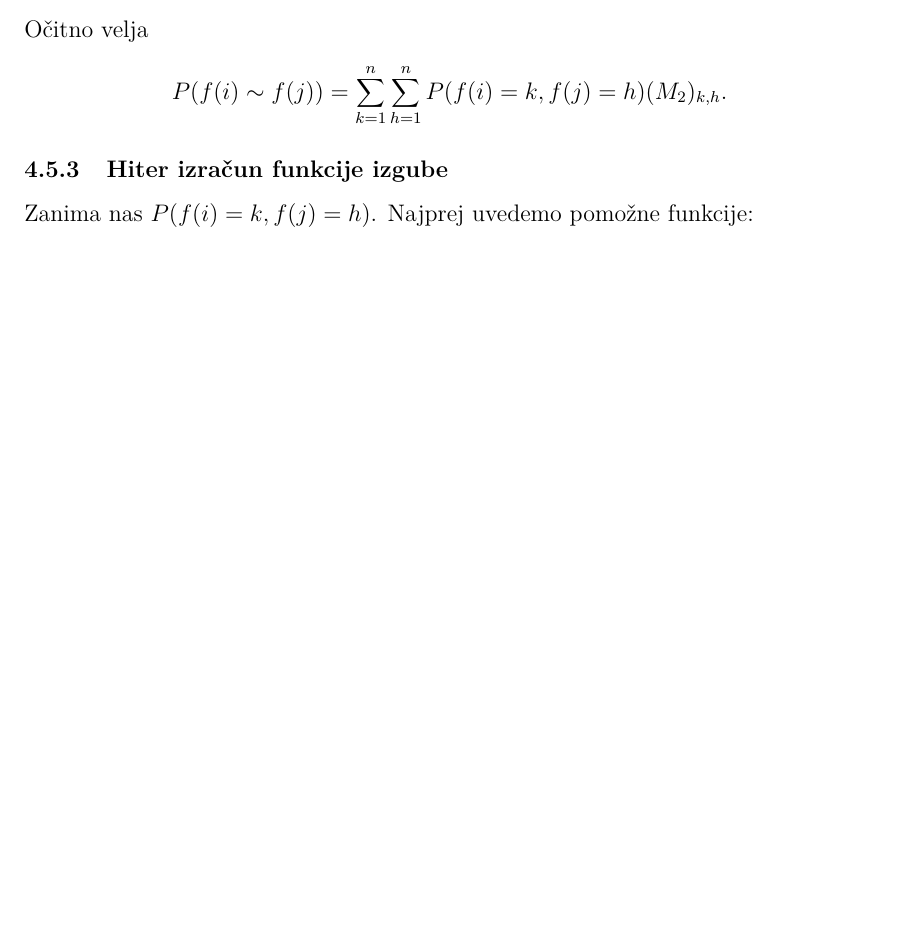
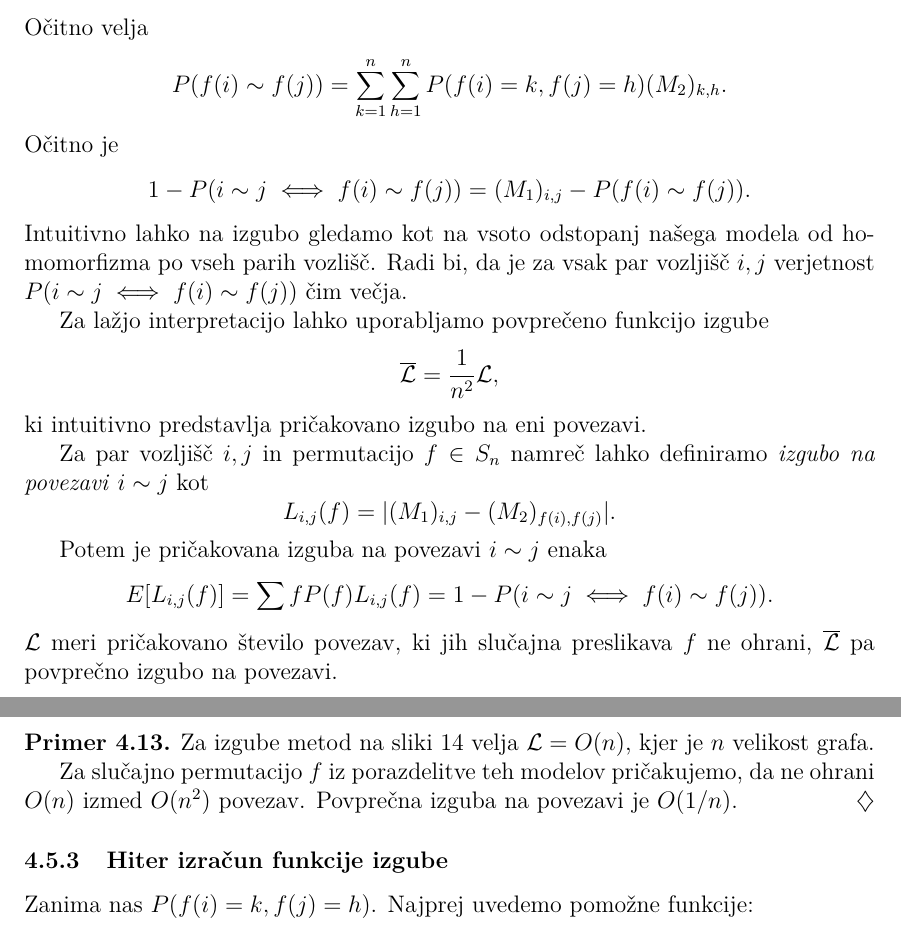
Before and after one commit to urhprimozic/gofi, a LaTeX thesis (thesis/primozic-27222028-2025.tex): part of page 45 of 73 before the commit and two parts of pages 46 and 47 of 75 after it, the two joined at a grey line, cut so that both start at the same text, the shorter picture padded with empty space. Compiled offline with pdfLaTeX.

Commit message:
opisal izgubo za TI

```diff
--- a/thesis/primozic-27222028-2025.tex
+++ b/thesis/primozic-27222028-2025.tex
@@ -2803,6 +2836,43 @@ $(\operatorname{tr}(R(t)), \operatorname{tr}(S(t)))$.
     P(f(i) \sim f(j)) = \sum_{k=1}^n \sum_{h=1}^n P(f(i) = k,
     f(j) = h) (M_2)_{k,h}.
     $$
+   % \begin{opomba}
+      Očitno je $$1-P(i \sim j \iff f(i) \sim f(j)) = (M_1)_{i,j} - P(f(i) \sim f(j)).$$
+      Intuitivno lahko na izgubo  gledamo kot na vsoto
+      odstopanj našega modela od homomorfizma po vseh parih vozlišč.
+      Radi bi, da je za vsak par vozljišč $i,j$ verjetnost
+      $P(i \sim j \iff f(i) \sim f(j))$ čim večja.
+
+      Za lažjo interpretacijo lahko uporabljamo povprečeno funkcijo
+      izgube
+      $$
+\overline{\loss} = \frac{1}{n^2}\loss,
+      $$
+      ki intuitivno predstavlja pričakovano izgubo na eni povezavi.
+
+      Za par vozljišč $i,j$ in permutacijo $f\in S_n$ namreč lahko
+      definiramo \emph{izgubo na povezavi} $i \sim j$ kot
+      $$
+      L_{i,j}(f) = |(M_1)_{i,j} - (M_2)_{f(i),f(j)}|.
+      $$
+
+      Potem je pričakovana izguba na povezavi $i \sim j$ enaka
+      $$
+      E[L_{i,j}(f)] = \sum{f} P(f) L_{i,j}(f)
+      = 1-P(i \sim j \iff f(i) \sim f(j)).
+      $$
+      $\loss$ meri pričakovano število povezav,
+      ki jih slučajna preslikava $f$ ne ohrani,
+$\overline{\loss}$ pa povprečno izgubo na povezavi.
+      \begin{primer}
+        Za izgube metod na sliki \ref{fig:primerjava vanilla-nn-mild-nn}
+        velja $\loss = O(n)$, kjer je $n$ velikost grafa.
+
+        Za slučajno permutacijo $f$ iz porazdelitve teh modelov pričakujemo,
+        da ne ohrani $O(n)$ izmed $O(n^2)$ povezav. Povprečna
+        izguba na povezavi je $O(1/n)$.
+      \end{primer}
+    %\end{opomba}
     \subsubsection{Hiter izračun funkcije izgube}
     Zanima nas $P(f(i) = k, f(j) = h)$.
     Najprej uvedemo pomožne funkcije:
```
Also changed, not shown: thesis/primozic-27222028-2025.tex (52 more changed lines), 4 other files.
